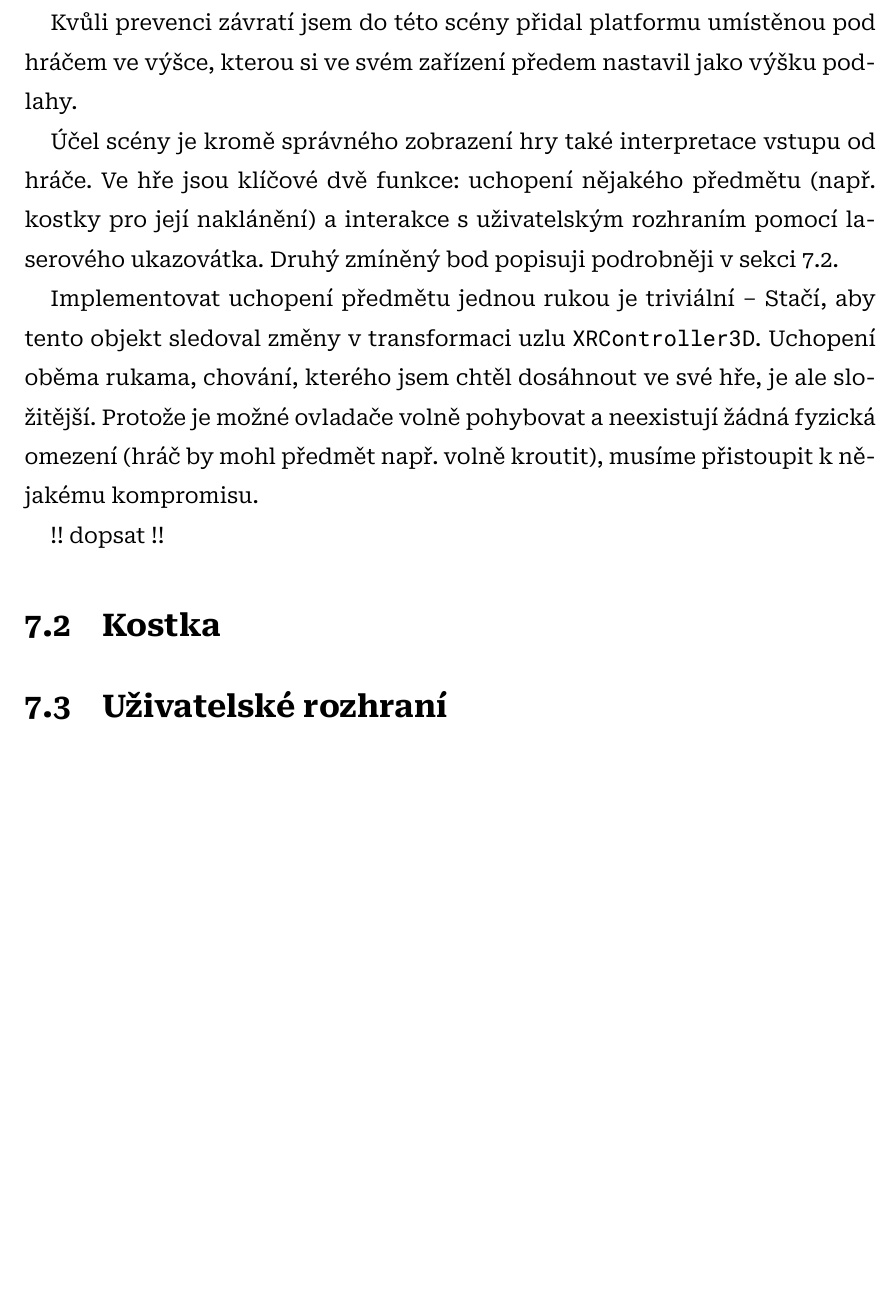
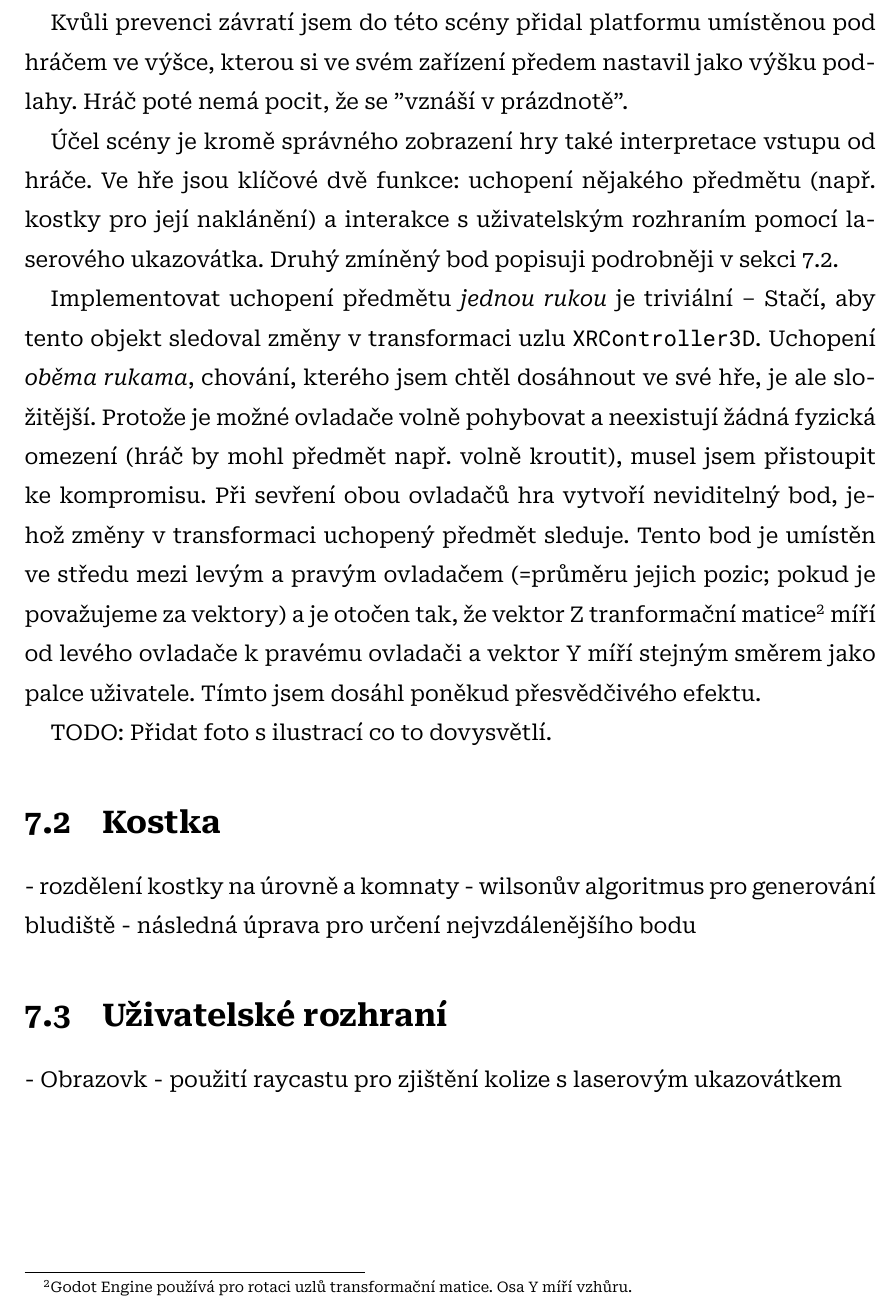
Before and after one commit to sykdan/puzzle_prism, a LaTeX thesis (SykdanMaturitniPrace.tex, which reads doc/2_PraktickaCast.tex): part of page 24 of 30, cut so that both start at the same text, the shorter picture padded with empty space. Compiled offline with XeLaTeX.

Commit message:
dopsat sekci o scene s hracem

```diff
--- a/doc/2_PraktickaCast.tex
+++ b/doc/2_PraktickaCast.tex
@@ -75,16 +75,22 @@ Scéna s hráčem je přímo spojena s headsetem a sledovanými ovladači. Sest
 
 K tomuto jsem použil svobodnou knihovnu Godot XR Tools, která nabízí podpůrné scény pro XR projekty. Z té jsem si zapůjčil kód nutný k inicializaci VR headsetu a 3D model ruky licencovaný pod CC0\footnote{CC0 je licence používána pro díla ve veřejné doméně. Autoři modelu se vzdali autorských práv.}.
 
-Kvůli prevenci závratí jsem do této scény přidal platformu umístěnou pod hráčem ve výšce, kterou si ve svém zařízení předem nastavil jako výšku podlahy.
+Kvůli prevenci závratí jsem do této scény přidal platformu umístěnou pod hráčem ve výšce, kterou si ve svém zařízení předem nastavil jako výšku podlahy. Hráč poté nemá pocit, že se "vznáší v prázdnotě".
 
 Účel scény je kromě správného zobrazení hry také interpretace vstupu od hráče. Ve hře jsou klíčové dvě funkce: uchopení nějakého předmětu (např. kostky pro její naklánění) a interakce s uživatelským rozhraním pomocí laserového ukazovátka. Druhý zmíněný bod popisuji podrobněji v sekci \ref{uzivatelske_rozhrani}.
 
-Implementovat uchopení předmětu jednou rukou je triviální -- Stačí, aby tento objekt sledoval změny v transformaci uzlu \texttt{XRController3D}. Uchopení oběma rukama, chování, kterého jsem chtěl dosáhnout ve své hře, je ale složitější. Protože je možné ovladače volně pohybovat a neexistují žádná fyzická omezení (hráč by mohl předmět např. volně kroutit), musíme přistoupit k nějakému kompromisu.
+Implementovat uchopení předmětu \textit{jednou rukou} je triviální -- Stačí, aby tento objekt sledoval změny v transformaci uzlu \texttt{XRController3D}. Uchopení \textit{oběma rukama}, chování, kterého jsem chtěl dosáhnout ve své hře, je ale složitější. Protože je možné ovladače volně pohybovat a neexistují žádná fyzická omezení (hráč by mohl předmět např. volně kroutit), musel jsem přistoupit ke kompromisu. Při sevření obou ovladačů hra vytvoří neviditelný bod, jehož změny v transformaci uchopený předmět sleduje. Tento bod je umístěn ve středu mezi levým a pravým ovladačem (=průměru jejich pozic; pokud je považujeme za vektory) a je otočen tak, že vektor Z tranformační matice\footnote{Godot Engine používá pro rotaci uzlů transformační matice. Osa Y míří vzhůru.} míří od levého ovladače k pravému ovladači a vektor Y míří stejným směrem jako palce uživatele. Tímto jsem dosáhl poněkud přesvědčivého efektu.
 
-!! dopsat !!
+TODO: Přidat foto s ilustrací co to dovysvětlí.
 
 \section{Kostka}
 
+- rozdělení kostky na úrovně a komnaty
+- wilsonův algoritmus pro generování bludiště
+- následná úprava pro určení nejvzdálenějšího bodu
 
 \label{uzivatelske_rozhrani}
 \section{Uživatelské rozhraní}
+
+- Obrazovk
+- použití raycastu pro zjištění kolize s laserovým ukazovátkem
```
